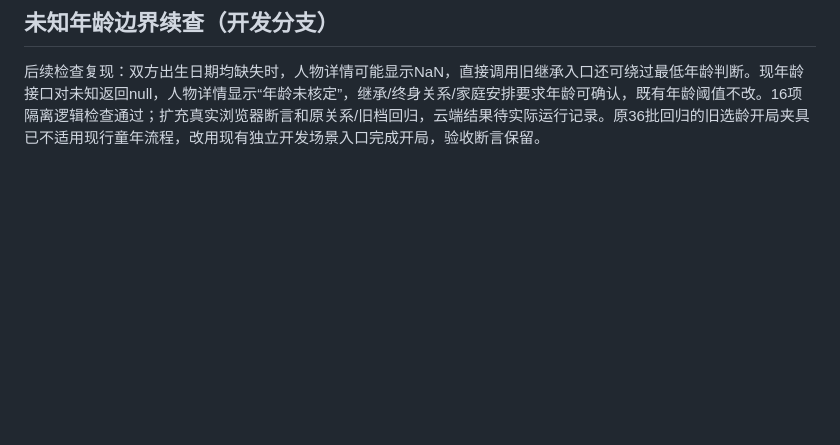
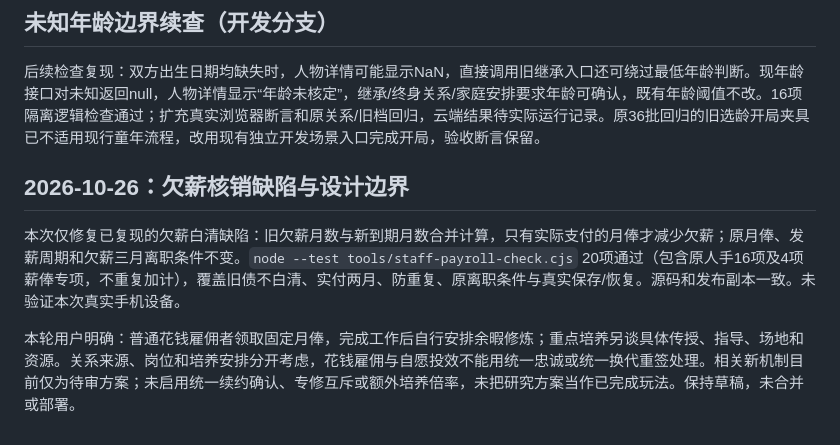
Before and after one commit to Shisyc1-creator/xiantu, a Markdown page: 设定与设计/13_人手培养与后续排期.md, the part around the change. Rendered like a GitHub page; blank space fills up the shorter version.

Commit message:
docs: record verified payroll fix and clarified NPC design boundaries

```diff
--- a/设定与设计/13_人手培养与后续排期.md
+++ b/设定与设计/13_人手培养与后续排期.md
@@ -49,3 +49,10 @@
 ## 未知年龄边界续查（开发分支）
 
 后续检查复现：双方出生日期均缺失时，人物详情可能显示NaN，直接调用旧继承入口还可绕过最低年龄判断。现年龄接口对未知返回null，人物详情显示“年龄未核定”，继承/终身关系/家庭安排要求年龄可确认，既有年龄阈值不改。16项隔离逻辑检查通过；扩充真实浏览器断言和原关系/旧档回归，云端结果待实际运行记录。原36批回归的旧选龄开局夹具已不适用现行童年流程，改用现有独立开发场景入口完成开局，验收断言保留。
+
+
+## 2026-10-26：欠薪核销缺陷与设计边界
+
+本次仅修复已复现的欠薪白清缺陷：旧欠薪月数与新到期月数合并计算，只有实际支付的月俸才减少欠薪；原月俸、发薪周期和欠薪三月离职条件不变。`node --test tools/staff-payroll-check.cjs` 20项通过（包含原人手16项及4项薪俸专项，不重复加计），覆盖旧债不白清、实付两月、防重复、原离职条件与真实保存/恢复。源码和发布副本一致。未验证本次真实手机设备。
+
+本轮用户明确：普通花钱雇佣者领取固定月俸，完成工作后自行安排余暇修炼；重点培养另谈具体传授、指导、场地和资源。关系来源、岗位和培养安排分开考虑，花钱雇佣与自愿投效不能用统一忠诚或统一换代重签处理。相关新机制目前仅为待审方案；未启用统一续约确认、专修互斥或额外培养倍率，未把研究方案当作已完成玩法。保持草稿，未合并或部署。
```
